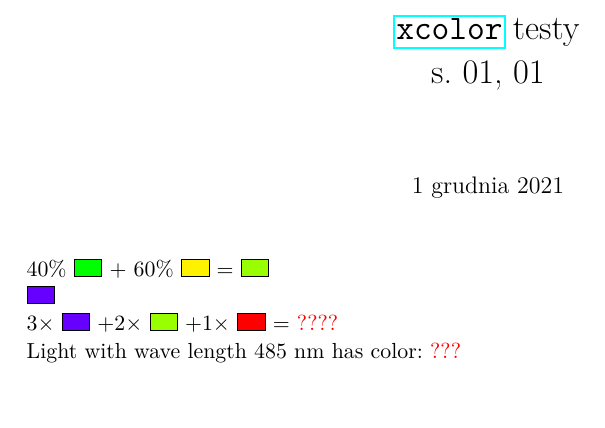
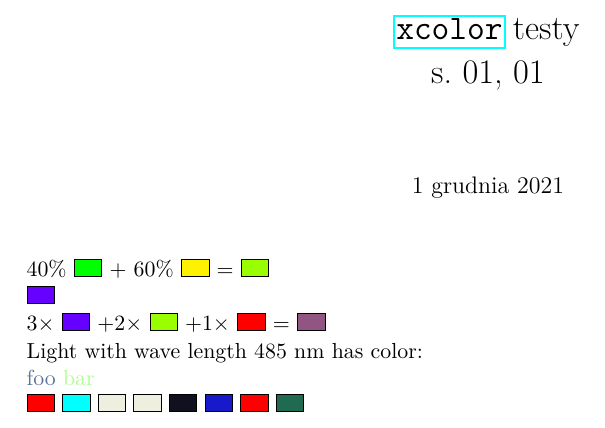
Before and after one commit to KZiemian/Various-things-that-I-test, a LaTeX document (xcolor-s01-01.tex): part of the page, cut so that both start at the same text, the shorter picture padded with empty space. Compiled offline with pdfLaTeX.

Commit message:
Update 2

```diff
--- a/xcolor-s01-01.tex
+++ b/xcolor-s01-01.tex
@@ -167,18 +165,29 @@
 
 \tikz \filldraw[fill=-green!40!yellow] (0,0) rectangle (0.485,0.3);
 
-% \color{rgb:-green!40!yellow:3;green!40!yellow:2;red:1}
+% \color{}
 % \tikz \filldraw[fill=red] (0,0) rectangle (0.485,0.3);
 
 $3 \times$ \tikz \filldraw[fill=-green!40!yellow] (0,0) rectangle (0.485,0.3);
 $+ 2 \times$ \tikz \filldraw[fill=green!40!yellow] (0,0) rectangle (0.485,0.3);
 $+ 1 \times$ \tikz \filldraw[fill=red] (0,0) rectangle (0.485,0.3);
-= \red{????}
+= \tikz \filldraw[fill={rgb:-green!40!yellow,3;green!40!yellow,2;red,1}]
+(0,0) rectangle (0.485,0.3);
 
-Light with wave length $485$ nm has color: \red{???}% \tikz \filldraw[fill=\color[wave]{485}] (0,0) rectangle (0.485,0.3);
+% \definecolor{}
+Light with wave length $485$ nm has color: % \tikz \filldraw[fill={\color[wave]{485}}] (0,0) rectangle (0.485,0.3);
 
+\textcolor[cmy]{0.7,0.5,0.3}{foo} \textcolor[HTML]{AFFE90}{bar}
 
-
+\tikz \filldraw[fill=red] (0,0) rectangle (0.485,0.3);
+\tikz \filldraw[fill=-red] (0,0) rectangle (0.485,0.3);
+\tikz \filldraw[fill={--red!50!green!12.345}] (0,0) rectangle (0.485,0.3);
+\tikz \filldraw[fill=red!50!green!12.345] (0,0) rectangle (0.485,0.3);
+\tikz \filldraw[fill=-red!50!green!12.345] (0,0) rectangle (0.485,0.3);
+\tikz \filldraw[fill=red!50!green!20!blue] (0,0) rectangle (0.485,0.3);
+\tikz \filldraw[fill={rgb:red,1}] (0,0) rectangle (0.485,0.3);
+\tikz \filldraw[fill={cmyk:red,1;-green!25!blue!60,11.25;blue,-2}]
+(0,0) rectangle (0.485,0.3);
 
 
 
```
Also changed, not shown: xcolor-s01-01.tex (10 more changed lines).
